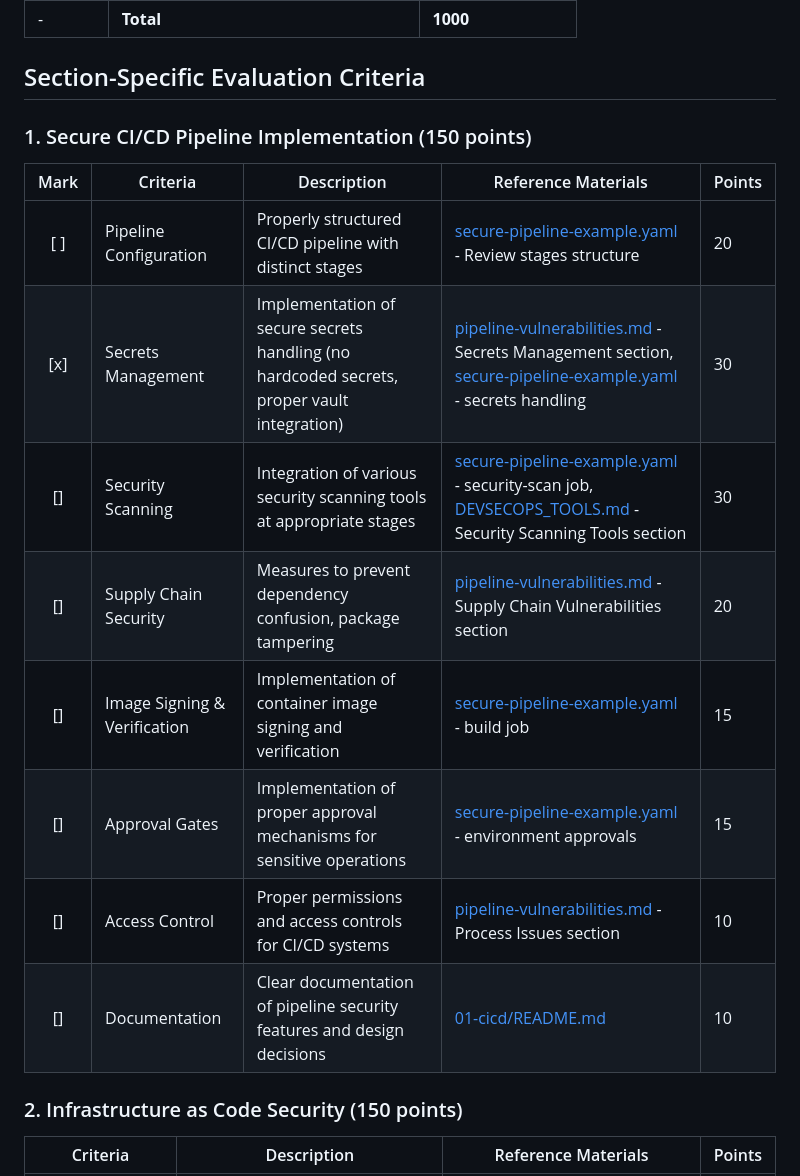
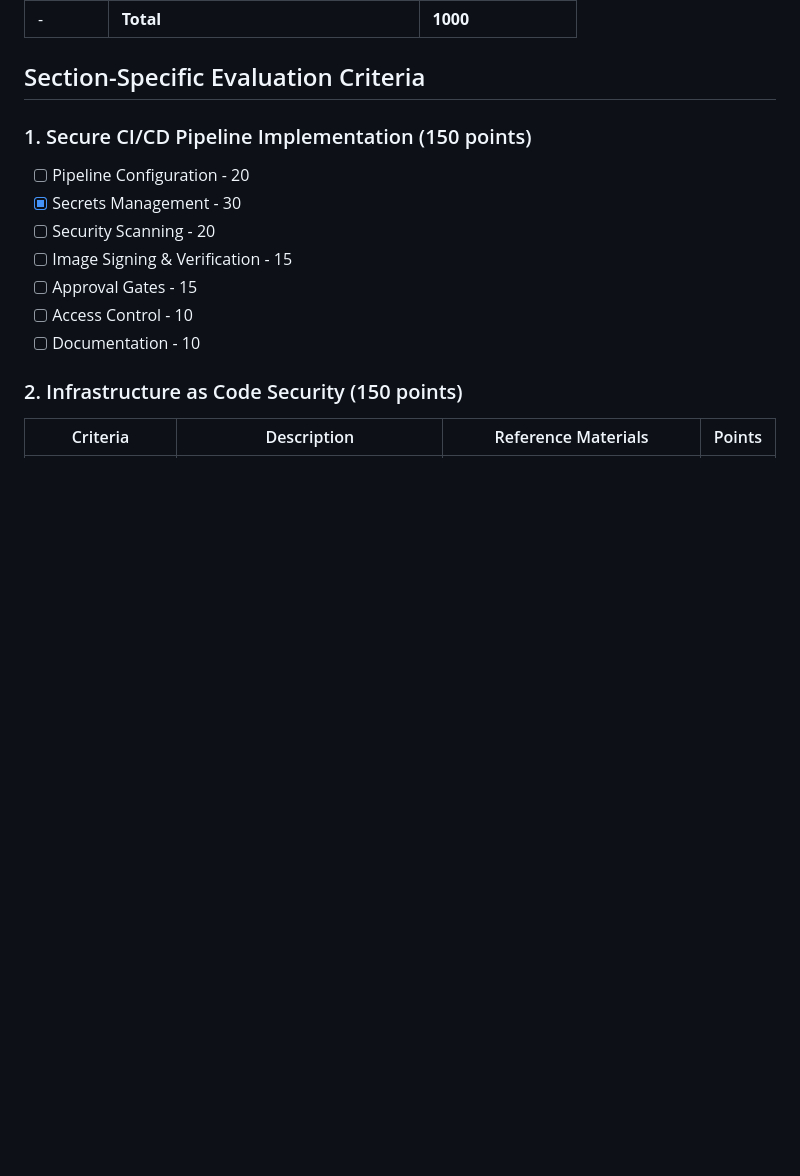
Before and after one commit to viruskizz/job-interview-harmonyx-devops, a Markdown page: MARK.md, the part around the change. GitHub-like rendering; blank space fills up the shorter version.

Commit message:
change to list

```diff
--- a/MARK.md
+++ b/MARK.md
@@ -22,16 +22,13 @@ The exam is scored out of 1000 points, distributed across 8 sections:
 
 ### 1. Secure CI/CD Pipeline Implementation (150 points)
 
-| Mark | Criteria | Description | Reference Materials | Points |
-|:----:|----------|-------------|---------------------|--------|
-| [ ]  | Pipeline Configuration | Properly structured CI/CD pipeline with distinct stages | [secure-pipeline-example.yaml](01-cicd/secure-pipeline-example.yaml) - Review stages structure | 20 |
-| [x]  | Secrets Management | Implementation of secure secrets handling (no hardcoded secrets, proper vault integration) | [pipeline-vulnerabilities.md](01-cicd/pipeline-vulnerabilities.md) - Secrets Management section, [secure-pipeline-example.yaml](01-cicd/secure-pipeline-example.yaml) - secrets handling | 30 |
-|  []  | Security Scanning | Integration of various security scanning tools at appropriate stages | [secure-pipeline-example.yaml](01-cicd/secure-pipeline-example.yaml) - security-scan job, [DEVSECOPS_TOOLS.md](DEVSECOPS_TOOLS.md) - Security Scanning Tools section | 30 |
-|  []  | Supply Chain Security | Measures to prevent dependency confusion, package tampering | [pipeline-vulnerabilities.md](01-cicd/pipeline-vulnerabilities.md) - Supply Chain Vulnerabilities section | 20 |
-|  []  | Image Signing & Verification | Implementation of container image signing and verification | [secure-pipeline-example.yaml](01-cicd/secure-pipeline-example.yaml) - build job | 15 |
-|  []  | Approval Gates | Implementation of proper approval mechanisms for sensitive operations | [secure-pipeline-example.yaml](01-cicd/secure-pipeline-example.yaml) - environment approvals | 15 |
-|  []  | Access Control | Proper permissions and access controls for CI/CD systems | [pipeline-vulnerabilities.md](01-cicd/pipeline-vulnerabilities.md) - Process Issues section | 10 |
-|  []  | Documentation | Clear documentation of pipeline security features and design decisions | [01-cicd/README.md](01-cicd/README.md) | 10 |
+- [ ] Pipeline Configuration - 20
+- [x] Secrets Management - 30
+- [ ] Security Scanning  - 20
+- [ ] Image Signing & Verification - 15
+- [ ] Approval Gates - 15
+- [ ] Access Control - 10
+- [ ] Documentation - 10
 
 ### 2. Infrastructure as Code Security (150 points)
 
```
